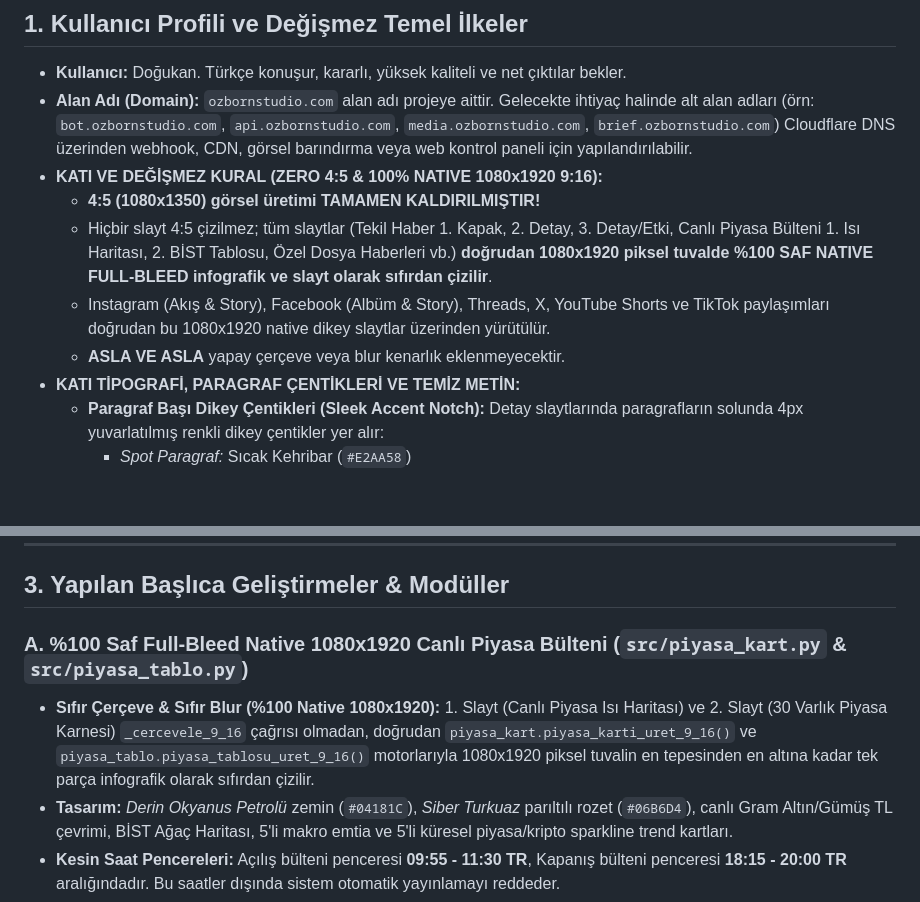
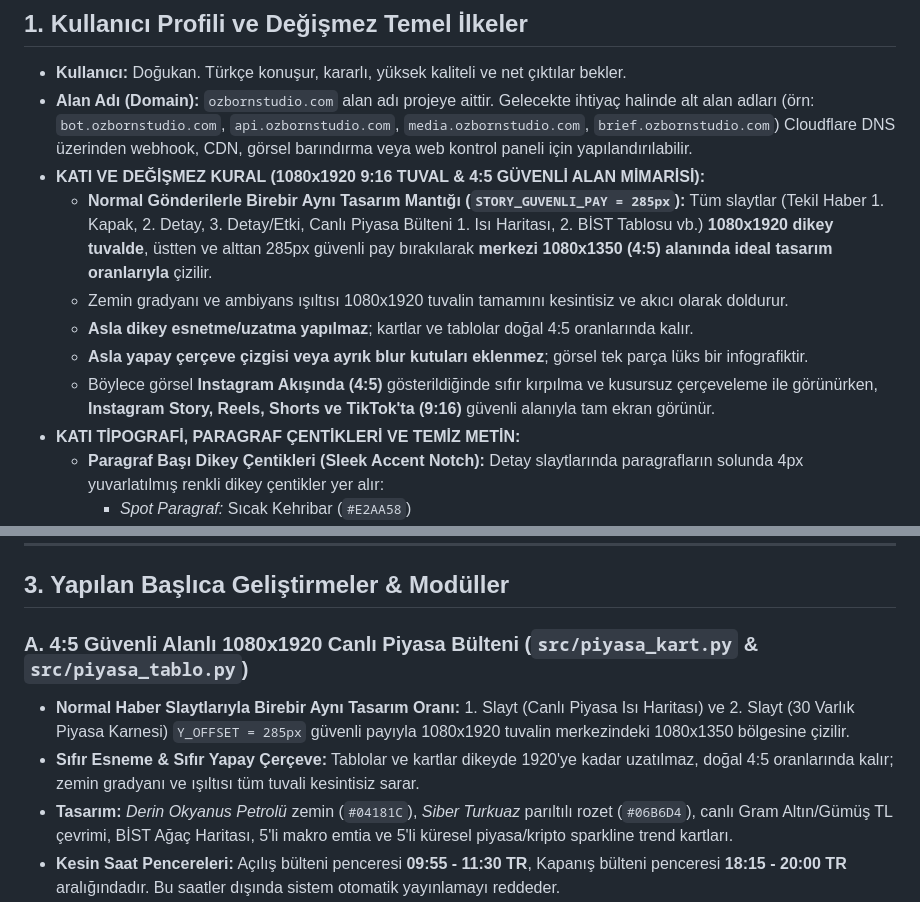
Before and after one commit to ozdogangringo-sketch/haber-bot, a Markdown page: GEMINI.md, 2 parts joined by grey strips. Rendered like a GitHub page; blank space fills up the shorter version.

Commit message:
docs: GEMINI.md 4:5 guvenli alan mimarisi netlestirildi

```diff
--- a/GEMINI.md
+++ b/GEMINI.md
@@ -8,11 +8,12 @@ Bu dosya projeyi devralan yapay zeka oturumu ve geliştiriciler içindir. Tüm m
 
 - **Kullanıcı:** Doğukan. Türkçe konuşur, kararlı, yüksek kaliteli ve net çıktılar bekler.
 - **Alan Adı (Domain):** `ozbornstudio.com` alan adı projeye aittir. Gelecekte ihtiyaç halinde alt alan adları (örn: `bot.ozbornstudio.com`, `api.ozbornstudio.com`, `media.ozbornstudio.com`, `brief.ozbornstudio.com`) Cloudflare DNS üzerinden webhook, CDN, görsel barındırma veya web kontrol paneli için yapılandırılabilir.
-- **KATI VE DEĞİŞMEZ KURAL (ZERO 4:5 & 100% NATIVE 1080x1920 9:16):**
-  * **4:5 (1080x1350) görsel üretimi TAMAMEN KALDIRILMIŞTIR!**
-  * Hiçbir slayt 4:5 çizilmez; tüm slaytlar (Tekil Haber 1. Kapak, 2. Detay, 3. Detay/Etki, Canlı Piyasa Bülteni 1. Isı Haritası, 2. BİST Tablosu, Özel Dosya Haberleri vb.) **doğrudan 1080x1920 piksel tuvalde %100 SAF NATIVE FULL-BLEED infografik ve slayt olarak sıfırdan çizilir**.
-  * Instagram (Akış & Story), Facebook (Albüm & Story), Threads, X, YouTube Shorts ve TikTok paylaşımları doğrudan bu 1080x1920 native dikey slaytlar üzerinden yürütülür.
-  * **ASLA VE ASLA** yapay çerçeve veya blur kenarlık eklenmeyecektir.
+- **KATI VE DEĞİŞMEZ KURAL (1080x1920 9:16 TUVAL & 4:5 GÜVENLİ ALAN MİMARİSİ):**
+  * **Normal Gönderilerle Birebir Aynı Tasarım Mantığı (`STORY_GUVENLI_PAY = 285px`):** Tüm slaytlar (Tekil Haber 1. Kapak, 2. Detay, 3. Detay/Etki, Canlı Piyasa Bülteni 1. Isı Haritası, 2. BİST Tablosu vb.) **1080x1920 dikey tuvalde**, üstten ve alttan 285px güvenli pay bırakılarak **merkezi 1080x1350 (4:5) alanında ideal tasarım oranlarıyla** çizilir.
+  * Zemin gradyanı ve ambiyans ışıltısı 1080x1920 tuvalin tamamını kesintisiz ve akıcı olarak doldurur.
+  * **Asla dikey esnetme/uzatma yapılmaz**; kartlar ve tablolar doğal 4:5 oranlarında kalır.
+  * **Asla yapay çerçeve çizgisi veya ayrık blur kutuları eklenmez**; görsel tek parça lüks bir infografiktir.
+  * Böylece görsel **Instagram Akışında (4:5)** gösterildiğinde sıfır kırpılma ve kusursuz çerçeveleme ile görünürken, **Instagram Story, Reels, Shorts ve TikTok'ta (9:16)** güvenli alanıyla tam ekran görünür.
 - **KATI TİPOGRAFİ, PARAGRAF ÇENTİKLERİ VE TEMİZ METİN:**
   * **Paragraf Başı Dikey Çentikleri (Sleek Accent Notch):** Detay slaytlarında paragrafların solunda 4px yuvarlatılmış renkli dikey çentikler yer alır:
     - *Spot Paragraf:* Sıcak Kehribar (`#E2AA58`)
@@ -61,8 +62,9 @@ Bu dosya projeyi devralan yapay zeka oturumu ve geliştiriciler içindir. Tüm m
 
 ## 3. Yapılan Başlıca Geliştirmeler & Modüller
 
-### A. %100 Saf Full-Bleed Native 1080x1920 Canlı Piyasa Bülteni (`src/piyasa_kart.py` & `src/piyasa_tablo.py`)
-- **Sıfır Çerçeve & Sıfır Blur (%100 Native 1080x1920):** 1. Slayt (Canlı Piyasa Isı Haritası) ve 2. Slayt (30 Varlık Piyasa Karnesi) `_cercevele_9_16` çağrısı olmadan, doğrudan `piyasa_kart.piyasa_karti_uret_9_16()` ve `piyasa_tablo.piyasa_tablosu_uret_9_16()` motorlarıyla 1080x1920 piksel tuvalin en tepesinden en altına kadar tek parça infografik olarak sıfırdan çizilir.
+### A. 4:5 Güvenli Alanlı 1080x1920 Canlı Piyasa Bülteni (`src/piyasa_kart.py` & `src/piyasa_tablo.py`)
+- **Normal Haber Slaytlarıyla Birebir Aynı Tasarım Oranı:** 1. Slayt (Canlı Piyasa Isı Haritası) ve 2. Slayt (30 Varlık Piyasa Karnesi) `Y_OFFSET = 285px` güvenli payıyla 1080x1920 tuvalin merkezindeki 1080x1350 bölgesine çizilir.
+- **Sıfır Esneme & Sıfır Yapay Çerçeve:** Tablolar ve kartlar dikeyde 1920'ye kadar uzatılmaz, doğal 4:5 oranlarında kalır; zemin gradyanı ve ışıltısı tüm tuvali kesintisiz sarar.
 - **Tasarım:** *Derin Okyanus Petrolü* zemin (`#04181C`), *Siber Turkuaz* parıltılı rozet (`#06B6D4`), canlı Gram Altın/Gümüş TL çevrimi, BİST Ağaç Haritası, 5'li makro emtia ve 5'li küresel piyasa/kripto sparkline trend kartları.
 - **Kesin Saat Pencereleri:** Açılış bülteni penceresi **09:55 - 11:30 TR**, Kapanış bülteni penceresi **18:15 - 20:00 TR** aralığındadır. Bu saatler dışında sistem otomatik yayınlamayı reddeder.
 
```
